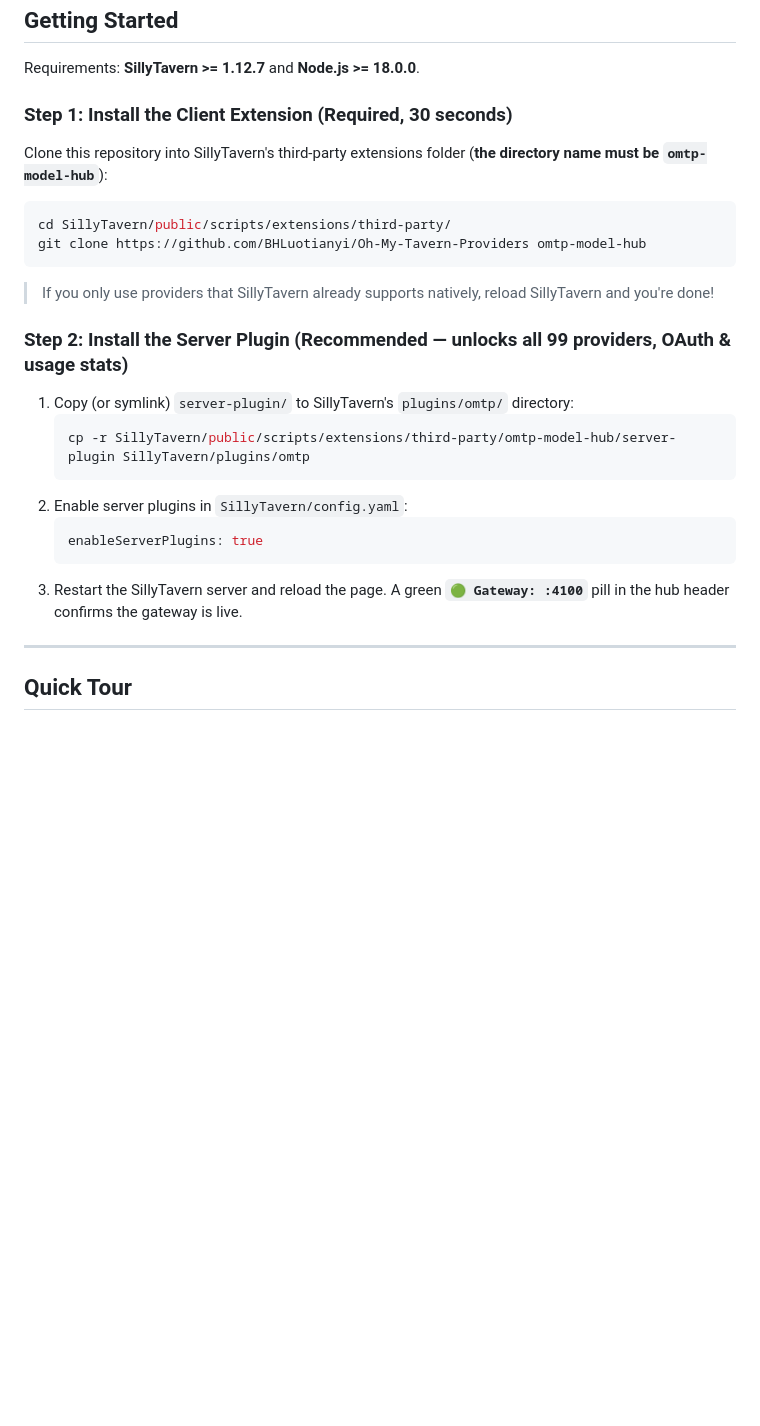
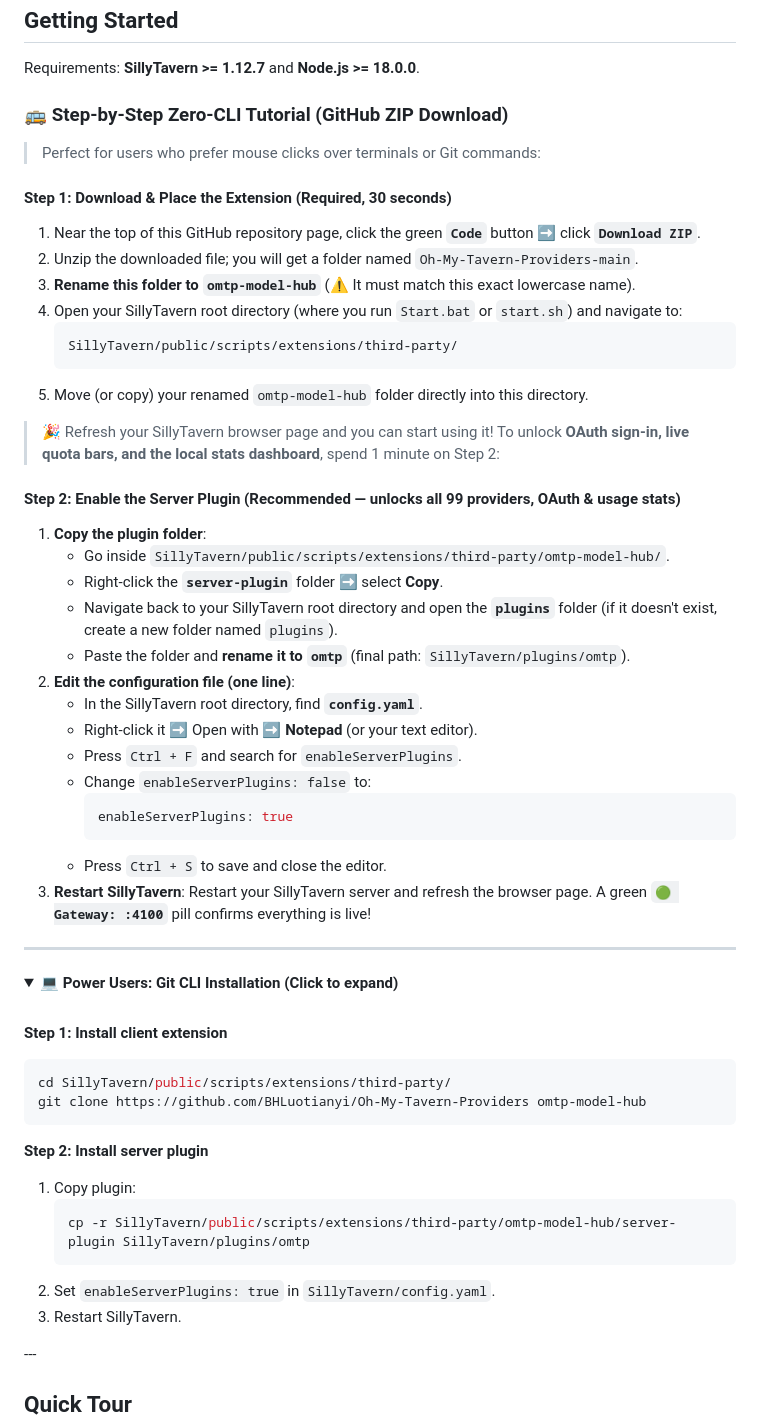
Before and after one commit to BHLuotianyi/Oh-My-Tavern-Providers, a Markdown page: README.en.md, the part around one of its changes. Drawn GitHub-style; folded sections open; blank space fills up the shorter version.

````diff
--- a/README.en.md
+++ b/README.en.md
@@ -104,26 +104,56 @@ flowchart LR
 
 Requirements: **SillyTavern >= 1.12.7** and **Node.js >= 18.0.0**.
 
-### Step 1: Install the Client Extension (Required, 30 seconds)
+### 🚌 Step-by-Step Zero-CLI Tutorial (GitHub ZIP Download)
 
-Clone this repository into SillyTavern's third-party extensions folder (**the directory name must be `omtp-model-hub`**):
+> Perfect for users who prefer mouse clicks over terminals or Git commands:
 
+#### Step 1: Download & Place the Extension (Required, 30 seconds)
+1. Near the top of this GitHub repository page, click the green **`Code`** button ➡️ click **`Download ZIP`**.
+2. Unzip the downloaded file; you will get a folder named `Oh-My-Tavern-Providers-main`.
+3. **Rename this folder to `omtp-model-hub`** (⚠️ It must match this exact lowercase name).
+4. Open your SillyTavern root directory (where you run `Start.bat` or `start.sh`) and navigate to:
+   ```text
+   SillyTavern/public/scripts/extensions/third-party/
+   ```
+5. Move (or copy) your renamed `omtp-model-hub` folder directly into this directory.
+
+> 🎉 Refresh your SillyTavern browser page and you can start using it! To unlock **OAuth sign-in, live quota bars, and the local stats dashboard**, spend 1 minute on Step 2:
+
+#### Step 2: Enable the Server Plugin (Recommended — unlocks all 99 providers, OAuth & usage stats)
+1. **Copy the plugin folder**:
+   - Go inside `SillyTavern/public/scripts/extensions/third-party/omtp-model-hub/`.
+   - Right-click the **`server-plugin`** folder ➡️ select **Copy**.
+   - Navigate back to your SillyTavern root directory and open the **`plugins`** folder (if it doesn't exist, create a new folder named `plugins`).
+   - Paste the folder and **rename it to `omtp`** (final path: `SillyTavern/plugins/omtp`).
+2. **Edit the configuration file (one line)**:
+   - In the SillyTavern root directory, find **`config.yaml`**.
+   - Right-click it ➡️ Open with ➡️ **Notepad** (or your text editor).
+   - Press `Ctrl + F` and search for `enableServerPlugins`.
+   - Change `enableServerPlugins: false` to:
+     ```yaml
+     enableServerPlugins: true
+     ```
+   - Press `Ctrl + S` to save and close the editor.
+3. **Restart SillyTavern**: Restart your SillyTavern server and refresh the browser page. A green **`🟢 Gateway: :4100`** pill confirms everything is live!
+
+---
+
+<details>
+<summary><b>💻 Power Users: Git CLI Installation (Click to expand)</b></summary>
+<br/>
+
+**Step 1: Install client extension**
 ```bash
 cd SillyTavern/public/scripts/extensions/third-party/
 git clone https://github.com/BHLuotianyi/Oh-My-Tavern-Providers omtp-model-hub
 ```
 
-> If you only use providers that SillyTavern already supports natively, reload SillyTavern and you're done!
-
-### Step 2: Install the Server Plugin (Recommended — unlocks all 99 providers, OAuth & usage stats)
-
-1. Copy (or symlink) `server-plugin/` to SillyTavern's `plugins/omtp/` directory:
+**Step 2: Install server plugin**
+1. Copy plugin:
    ```bash
    cp -r SillyTavern/public/scripts/extensions/third-party/omtp-model-hub/server-plugin SillyTavern/plugins/omtp
    ```
-2. Enable server plugins in `SillyTavern/config.yaml`:
-   ```yaml
-   enableServerPlugins: true
-   ```
-3. Restart the SillyTavern server and reload the page. A green **`🟢 Gateway: :4100`** pill in the hub header confirms the gateway is live.
+2. Set `enableServerPlugins: true` in `SillyTavern/config.yaml`.
+3. Restart SillyTavern.
 
````
Also changed, not shown: other parts of README.en.md (+1 -0 lines), README.md (+43 -12 lines).
